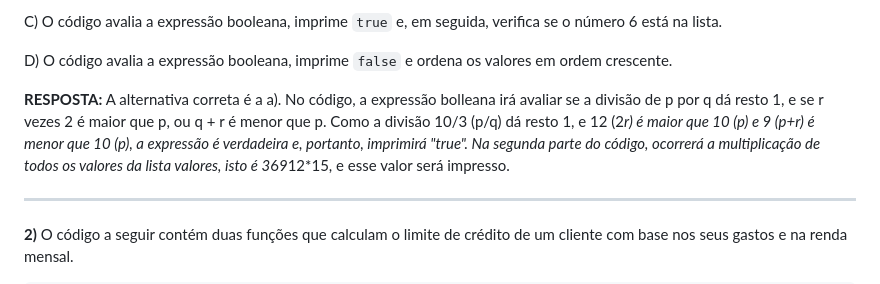
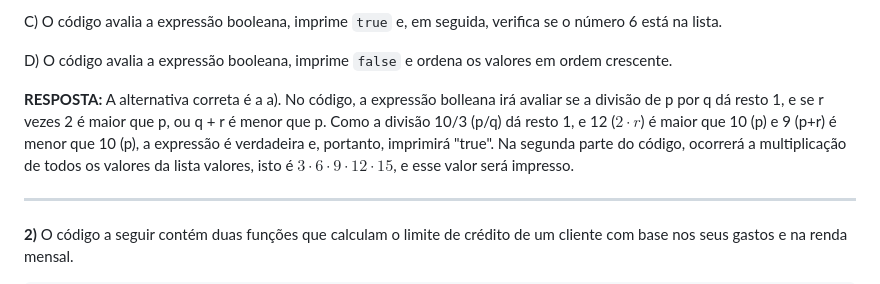
Before and after one commit to stefannevictoria/atividades_ponderadas, a Markdown page: ExerciciosComp/lista_02.md, the part around the change. Rendered like a GitHub page.

Commit message:
docs: arrumando justificativa

```diff
--- a/ExerciciosComp/lista_02.md
+++ b/ExerciciosComp/lista_02.md
@@ -32,8 +32,8 @@ C) O código avalia a expressão booleana, imprime `true` e, em seguida, verific
 
 D) O código avalia a expressão booleana, imprime `false` e ordena os valores em ordem crescente.
 
-**RESPOSTA:** A alternativa correta é a a). No código, a expressão bolleana irá avaliar se a divisão de p por q dá resto 1, e se r vezes 2 é maior que p, ou q + r é menor que p. Como a divisão 10/3 (p/q) dá resto 1, e 12 (2*r) é maior que 10 (p) e 9 (p+r) é menor que 10 (p), a expressão é verdadeira e, portanto, imprimirá "true".
-Na segunda parte do código, ocorrerá a multiplicação de todos os valores da lista valores, isto é 3*6*9*12*15, e esse valor será impresso.
+**RESPOSTA:** A alternativa correta é a a). No código, a expressão bolleana irá avaliar se a divisão de p por q dá resto 1, e se r vezes 2 é maior que p, ou q + r é menor que p. Como a divisão 10/3 (p/q) dá resto 1, e 12 ($2 \cdot r$) é maior que 10 (p) e 9 (p+r) é menor que 10 (p), a expressão é verdadeira e, portanto, imprimirá "true".
+Na segunda parte do código, ocorrerá a multiplicação de todos os valores da lista valores, isto é $3 \cdot 6 \cdot 9 \cdot 12 \cdot 15$, e esse valor será impresso.
 
 ______
 
```
